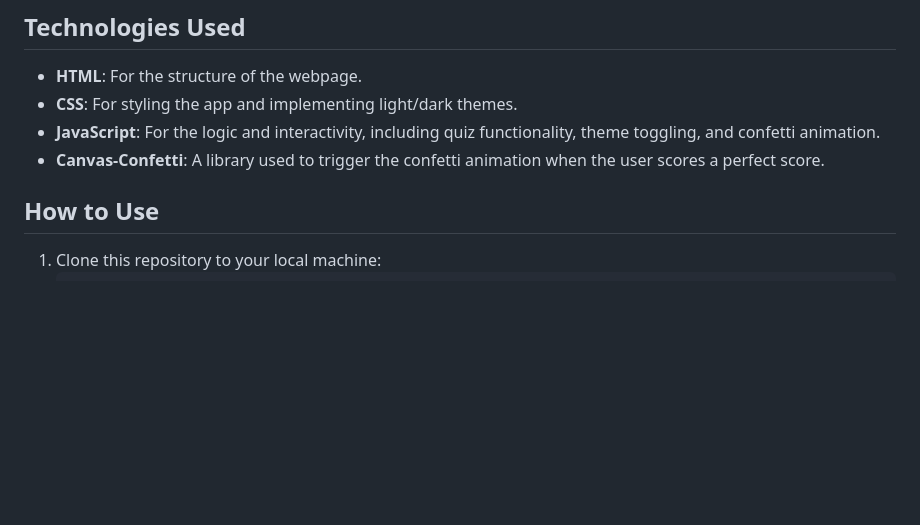
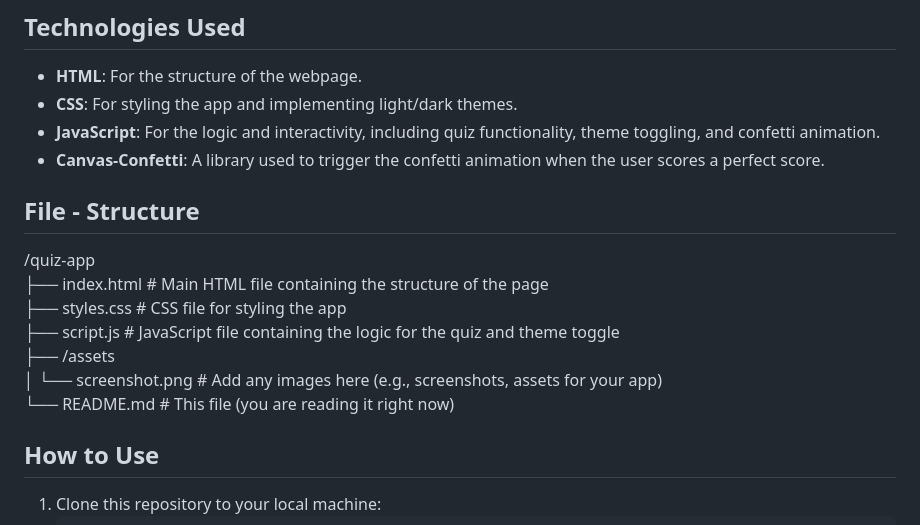
Before and after one commit to AaryaButolia11/Quiz-App, a Markdown page: README.md, the part around the change. Drawn GitHub-style; blank space fills up the shorter version.

```diff
--- a/README.md
+++ b/README.md
@@ -29,6 +29,16 @@ You can view a live demo of the app by visiting https://quiz-web-app-phi.vercel.
 - **CSS**: For styling the app and implementing light/dark themes.
 - **JavaScript**: For the logic and interactivity, including quiz functionality, theme toggling, and confetti animation.
 - **Canvas-Confetti**: A library used to trigger the confetti animation when the user scores a perfect score.
+
+## File - Structure
+/quiz-app <br>
+  ├── index.html          # Main HTML file containing the structure of the page <br>
+  ├── styles.css          # CSS file for styling the app <br>
+  ├── script.js           # JavaScript file containing the logic for the quiz and theme toggle <br>
+  ├── /assets<br>
+  │   └── screenshot.png  # Add any images here (e.g., screenshots, assets for your app)<br>
+  └── README.md           # This file (you are reading it right now)<br>
+
 
 ## How to Use
 
```
